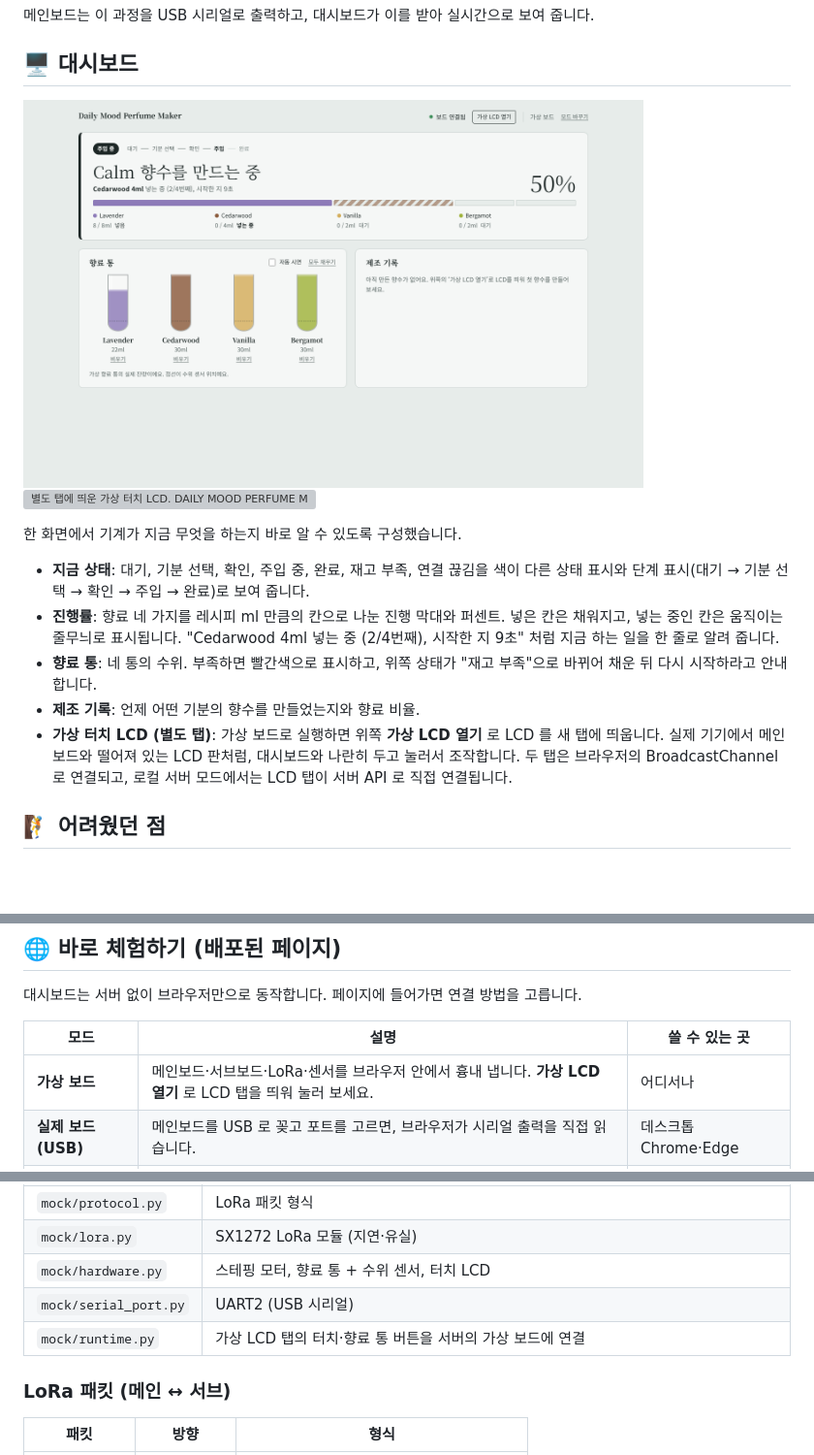
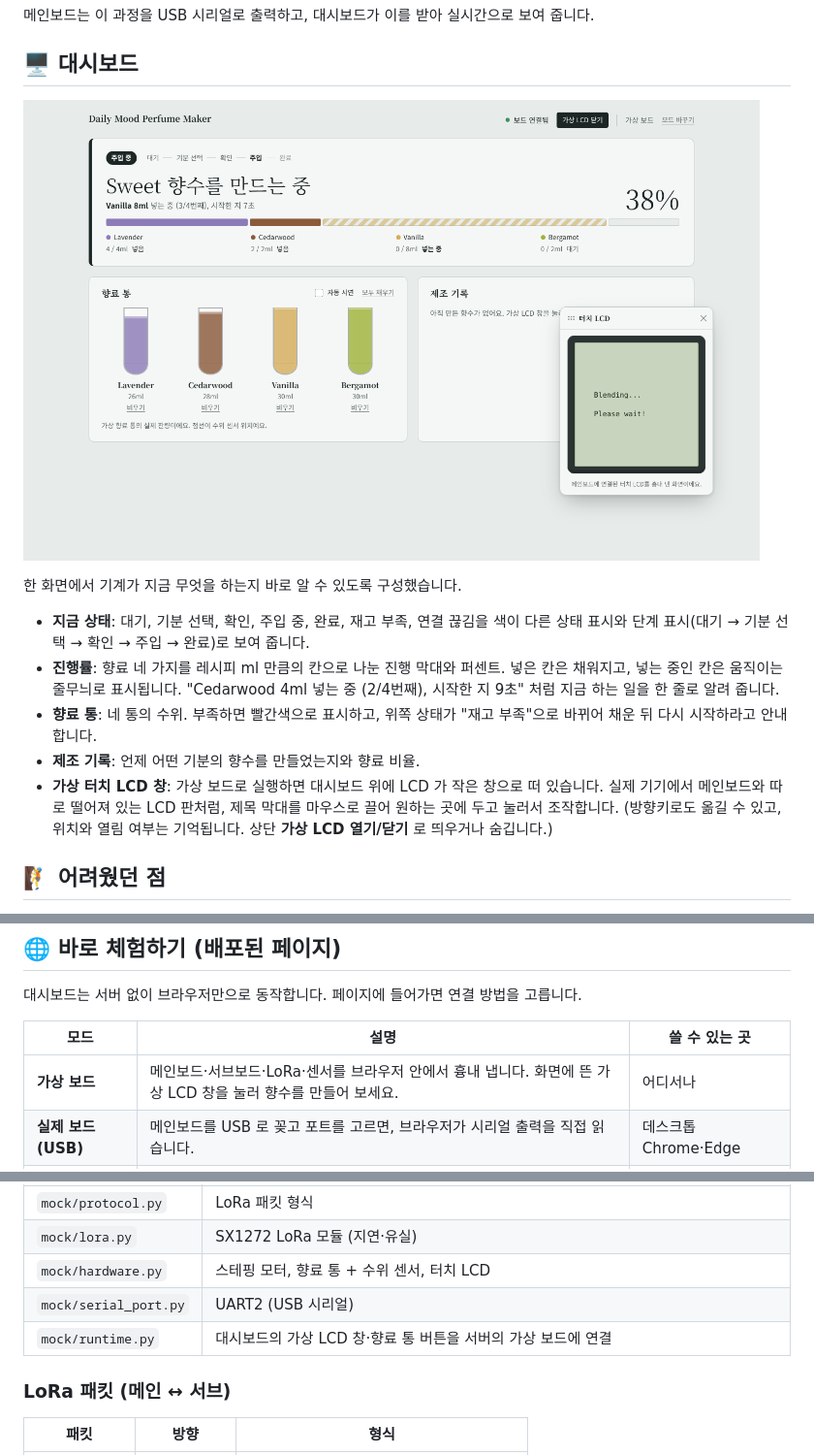
Before and after one commit to cheiwonlee/emotion-perfume-maker, a Markdown page: README.md, 3 parts joined by grey strips. Shown at 97% size. GitHub-like rendering; pictures changed too: docs/images/dashboard.png; blank space fills up the shorter version; grey boxes are pictures that could not be loaded.

Commit message:
docs: 가상 LCD 창 설명과 스크린샷 갱신
Co-Authored-By: Claude Opus 5.5 <noreply@anthropic.com>
Claude-Session: https://claude.ai/code/session_01E1UxjQgRk2hPsAxBAwnwnC

```diff
--- a/README.md
+++ b/README.md
@@ -73,8 +73,7 @@
 ## 🖥 대시보드
 
 <p>
-  <img src="docs/images/dashboard.png" alt="대시보드. 위쪽에 주입 중 상태, 진행 단계, Calm 향수를 만드는 중, 50% 진행 막대가 있고 아래에 향료 통 4개와 제조 기록이 있다" width="640">
-  <img src="docs/images/virtual-lcd.png" alt="별도 탭에 띄운 가상 터치 LCD. DAILY MOOD PERFUME MAKER, Tap to continue 화면" width="200">
+  <img src="docs/images/dashboard.png" alt="대시보드. 위쪽에 주입 중 상태, 진행 단계, Sweet 향수를 만드는 중, 38% 진행 막대가 있고, 아래에 향료 통과 제조 기록, 오른쪽에 끌어서 옮길 수 있는 가상 터치 LCD 창이 떠 있다" width="760">
 </p>
 
 한 화면에서 기계가 지금 무엇을 하는지 바로 알 수 있도록 구성했습니다.
@@ -83,7 +82,7 @@
 - **진행률**: 향료 네 가지를 레시피 ml 만큼의 칸으로 나눈 진행 막대와 퍼센트. 넣은 칸은 채워지고, 넣는 중인 칸은 움직이는 줄무늬로 표시됩니다. "Cedarwood 4ml 넣는 중 (2/4번째), 시작한 지 9초" 처럼 지금 하는 일을 한 줄로 알려 줍니다.
 - **향료 통**: 네 통의 수위. 부족하면 빨간색으로 표시하고, 위쪽 상태가 "재고 부족"으로 바뀌어 채운 뒤 다시 시작하라고 안내합니다.
 - **제조 기록**: 언제 어떤 기분의 향수를 만들었는지와 향료 비율.
-- **가상 터치 LCD (별도 탭)**: 가상 보드로 실행하면 위쪽 **가상 LCD 열기** 로 LCD 를 새 탭에 띄웁니다. 실제 기기에서 메인보드와 떨어져 있는 LCD 판처럼, 대시보드와 나란히 두고 눌러서 조작합니다. 두 탭은 브라우저의 BroadcastChannel 로 연결되고, 로컬 서버 모드에서는 LCD 탭이 서버 API 로 직접 연결됩니다.
+- **가상 터치 LCD 창**: 가상 보드로 실행하면 대시보드 위에 LCD 가 작은 창으로 떠 있습니다. 실제 기기에서 메인보드와 따로 떨어져 있는 LCD 판처럼, 제목 막대를 마우스로 끌어 원하는 곳에 두고 눌러서 조작합니다. (방향키로도 옮길 수 있고, 위치와 열림 여부는 기억됩니다. 상단 **가상 LCD 열기/닫기** 로 띄우거나 숨깁니다.)
 
 ## 🧗 어려웠던 점
 
@@ -133,7 +132,7 @@
 
 | 모드 | 설명 | 쓸 수 있는 곳 |
 |------|------|--------------|
-| **가상 보드** | 메인보드·서브보드·LoRa·센서를 브라우저 안에서 흉내 냅니다. **가상 LCD 열기** 로 LCD 탭을 띄워 눌러 보세요. | 어디서나 |
+| **가상 보드** | 메인보드·서브보드·LoRa·센서를 브라우저 안에서 흉내 냅니다. 화면에 뜬 가상 LCD 창을 눌러 향수를 만들어 보세요. | 어디서나 |
 | **실제 보드 (USB)** | 메인보드를 USB 로 꽂고 포트를 고르면, 브라우저가 시리얼 출력을 직접 읽습니다. | 데스크톱 Chrome·Edge |
 | **로컬 서버** | `python run.py` 로 띄운 Django 서버의 상태를 보여 주고, 제조 기록을 DB 에 남깁니다. | `run.py` 로 연 페이지 |
 
@@ -185,7 +184,7 @@ DB 준비 → 웹 서버 → 가상 보드 → 수집기가 한 번에 켜지고
 | `mock/lora.py` | SX1272 LoRa 모듈 (지연·유실) |
 | `mock/hardware.py` | 스테핑 모터, 향료 통 + 수위 센서, 터치 LCD |
 | `mock/serial_port.py` | UART2 (USB 시리얼) |
-| `mock/runtime.py` | 가상 LCD 탭의 터치·향료 통 버튼을 서버의 가상 보드에 연결 |
+| `mock/runtime.py` | 대시보드의 가상 LCD 창·향료 통 버튼을 서버의 가상 보드에 연결 |
 
 ### LoRa 패킷 (메인 ↔ 서브)
 
```
